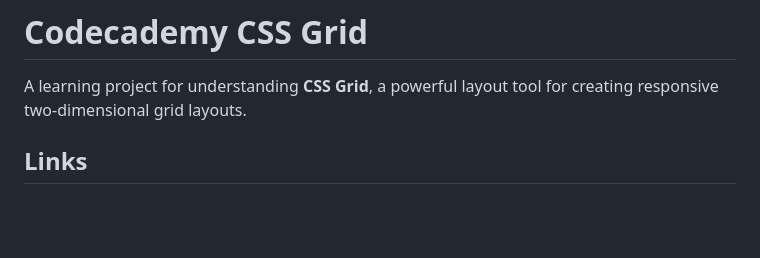
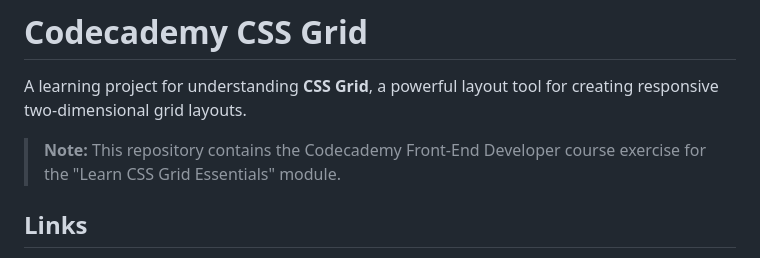
Before and after one commit to AstorSkywalker/codecademy-learn-css-grid, a Markdown page: README.md, the part around the change. Drawn GitHub-style; blank space fills up the shorter version.

Commit message:
Add Codecademy course note to README

```diff
--- a/README.md
+++ b/README.md
@@ -1,6 +1,8 @@
 # Codecademy CSS Grid
 
 A learning project for understanding **CSS Grid**, a powerful layout tool for creating responsive two-dimensional grid layouts.
+
+> **Note:** This repository contains the Codecademy Front-End Developer course exercise for the "Learn CSS Grid Essentials" module.
 
 ## Links
 
```
